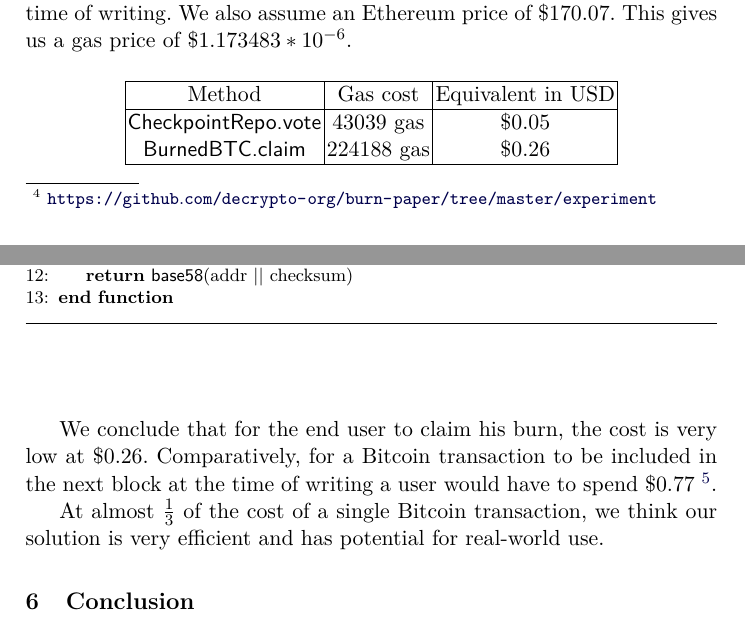
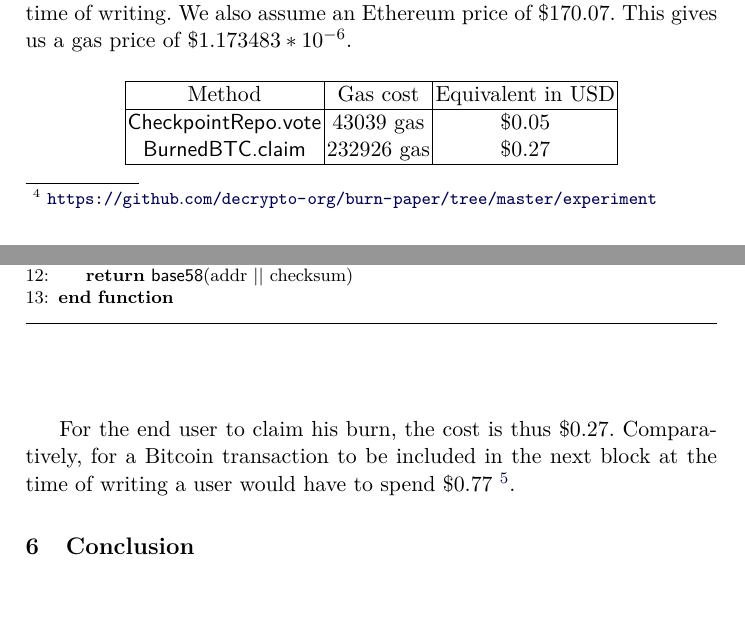
Before and after one commit to decrypto-org/burn-paper, a LaTeX paper (burn.tex, which reads empirical-results.tex): two parts of pages 10 and 11 of 13, joined at a grey line, cut so that both start at the same text, the shorter picture padded with empty space. Compiled offline with pdfLaTeX.

Commit message:
Tone down what "we think"

```diff
--- a/empirical-results.tex
+++ b/empirical-results.tex
@@ -20,12 +20,10 @@ We assume a median gas price of 6.9 gwei, which was gathered at the time of writ
      Method & Gas cost & Equivalent in USD \\
      \hline
      \textsf{CheckpointRepo.vote} & 43039 gas & $\$0.05$ \\
-     \textsf{BurnedBTC.claim} & 224188 gas & $\$0.26$ \\
+     \textsf{BurnedBTC.claim} & 232926 gas & $\$0.27$ \\
      \hline
     \end{tabular}
 \end{center}
 
-We conclude that for the end user to claim his burn, the cost is very low at \$0.26. Comparatively, for a Bitcoin transaction to be included in the next block at the time of writing a user would have to spend \$0.77
+For the end user to claim his burn, the cost is thus \$0.27. Comparatively, for a Bitcoin transaction to be included in the next block at the time of writing a user would have to spend \$0.77
 \footnote{\url{http://archivecaslytosk.onion/2019.08.30-142942/https://bitcoinfees.info/}}.
-
-At almost $\frac{1}{3}$ of the cost of a single Bitcoin transaction, we think our solution is very efficient and has potential for real-world use.
```
